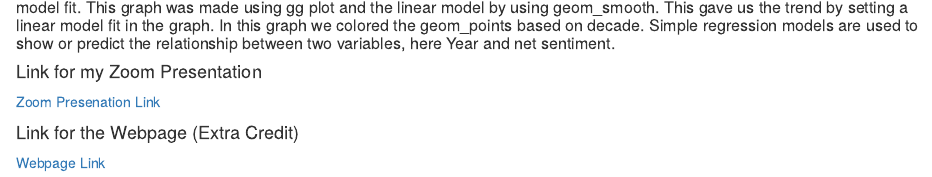
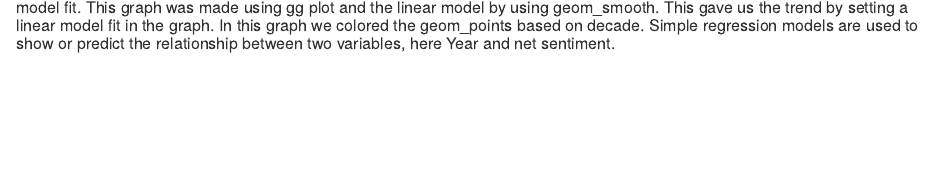
Before and after one commit to paridhi1603/FinalProject, an R Markdown document (ProjectCode.Rmd): the page in a window 1100 px wide, from 14270 px down. Rendered offline with R 4.5, knitr and Pandoc, with nearby package versions; some code elsewhere in the file could not run offline.

Commit message:
Update ProjectCode.Rmd

````diff
--- a/ProjectCode.Rmd
+++ b/ProjectCode.Rmd
@@ -654,15 +654,3 @@ ggplot(SentimentYear1) +
 ```
 
 ##### This graph gives us the net sentiment score by year of grammy nominated records from 1980-2019. It also gives us a linear model fit. This graph was made using gg plot and the linear model by using geom_smooth. This gave us the trend by setting a linear model fit in the graph. In this graph we colored the geom_points based on decade. Simple regression models are used to show or predict the relationship between two variables, here Year and net sentiment.
-
-
-#### Link for my Zoom Presentation
-
-[Zoom Presenation Link](https://psu.zoom.us/rec/play/wU0LZC7EgtGvfGAWNKz9wJC6qkCYdcXHWrxWU28k8lWilJIGBvFcxqgXVUw_w7Kwe2gQObmaqCVuMVNU.R-Tc9ZoJXQxVE0iR?autoplay=true&startTime=1607953245000)
-
-
-
-#### Link for the Webpage (Extra Credit)
-
-
-[Webpage Link](https://paridhi1603.github.io/ParidhiKhandelwal.github.io/ProjectCode.nb.html)
````
